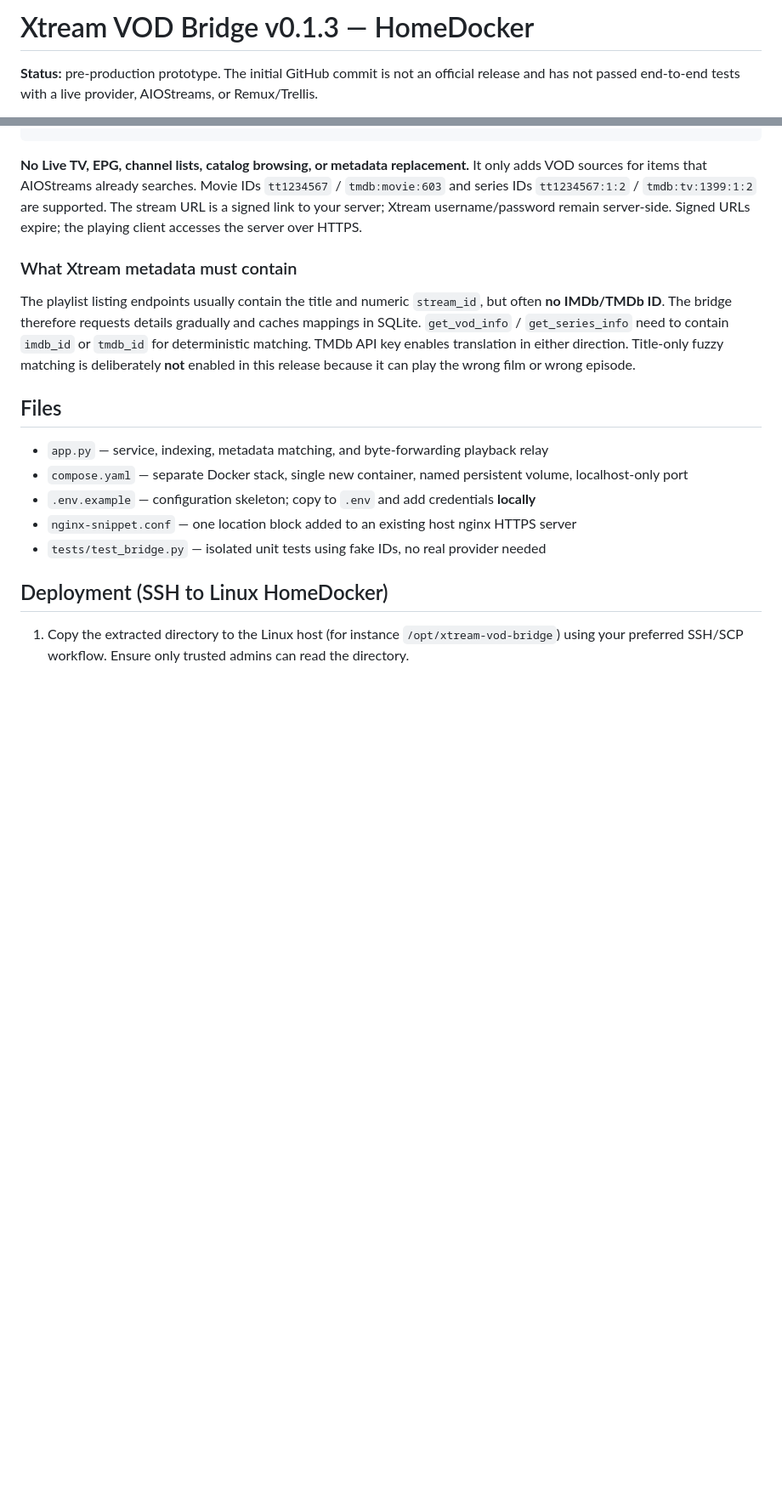
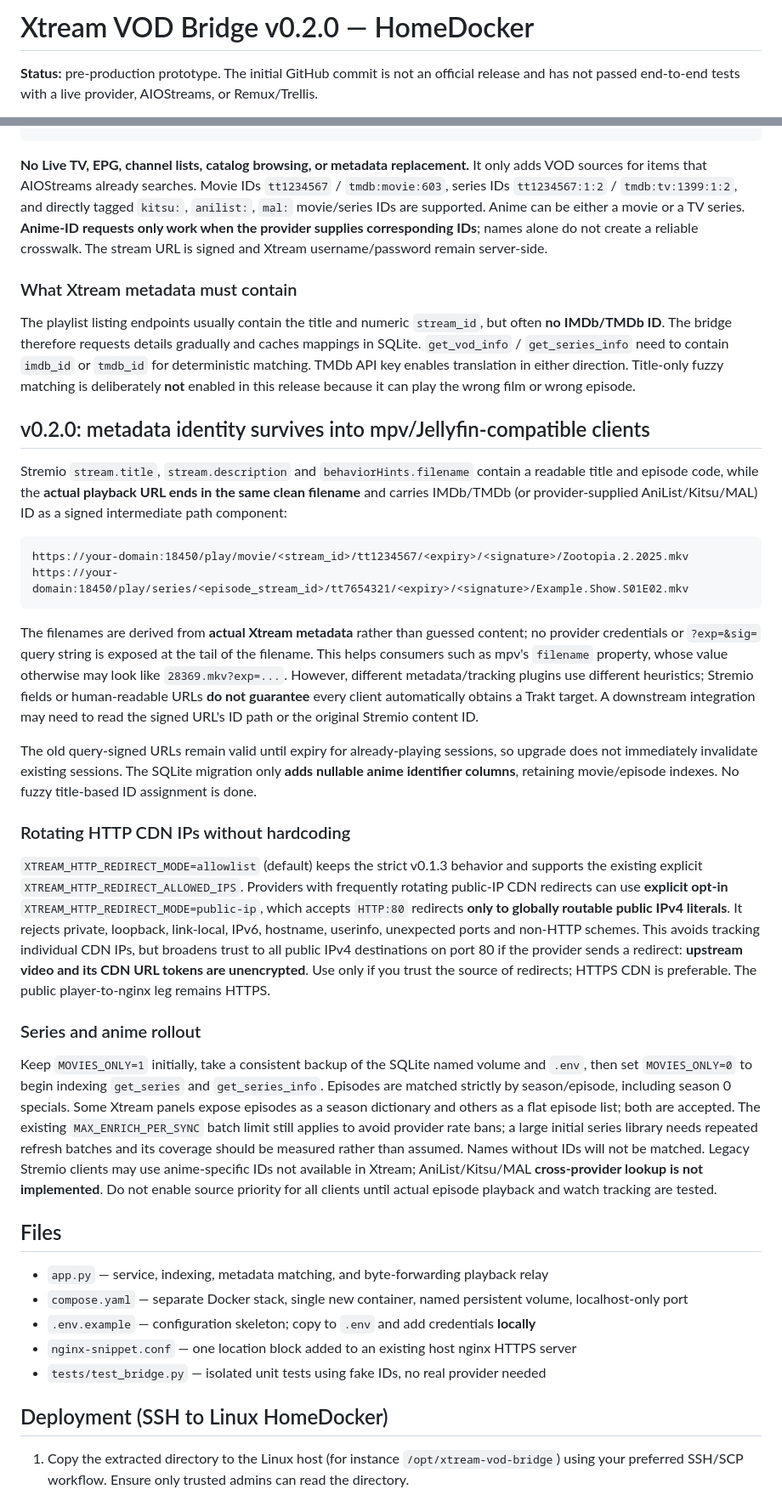
Before and after one commit to olivergiangvu/xtream-vod-bridge, a Markdown page: README.md, 2 parts joined by grey strips. Shown at 85% size. Rendered like a GitHub page; blank space fills up the shorter version.

Commit message:
docs: explain metadata-aware URLs, rotating CDN trust, series/anime limitations and migration

````diff
--- a/README.md
+++ b/README.md
@@ -1,4 +1,4 @@
-# Xtream VOD Bridge v0.1.3 — HomeDocker
+# Xtream VOD Bridge v0.2.0 — HomeDocker
 
 **Status:** pre-production prototype. The initial GitHub commit is not an official release and has not passed end-to-end tests with a live provider, AIOStreams, or Remux/Trellis.
 
@@ -20,11 +20,32 @@ TMDb API (optional but strongly recommended for IMDb↔TMDb mapping)────
                         Remux / Trellis / other clients
 ```
 
-**No Live TV, EPG, channel lists, catalog browsing, or metadata replacement.** It only adds VOD sources for items that AIOStreams already searches. Movie IDs `tt1234567` / `tmdb:movie:603` and series IDs `tt1234567:1:2` / `tmdb:tv:1399:1:2` are supported. The stream URL is a signed link to your server; Xtream username/password remain server-side. Signed URLs expire; the playing client accesses the server over HTTPS.
+**No Live TV, EPG, channel lists, catalog browsing, or metadata replacement.** It only adds VOD sources for items that AIOStreams already searches. Movie IDs `tt1234567` / `tmdb:movie:603`, series IDs `tt1234567:1:2` / `tmdb:tv:1399:1:2`, and directly tagged `kitsu:`, `anilist:`, `mal:` movie/series IDs are supported. Anime can be either a movie or a TV series. **Anime-ID requests only work when the provider supplies corresponding IDs**; names alone do not create a reliable crosswalk. The stream URL is signed and Xtream username/password remain server-side.
 
 ### What Xtream metadata must contain
 
 The playlist listing endpoints usually contain the title and numeric `stream_id`, but often **no IMDb/TMDb ID**. The bridge therefore requests details gradually and caches mappings in SQLite. `get_vod_info` / `get_series_info` need to contain `imdb_id` or `tmdb_id` for deterministic matching. TMDb API key enables translation in either direction. Title-only fuzzy matching is deliberately **not** enabled in this release because it can play the wrong film or wrong episode.
+
+## v0.2.0: metadata identity survives into mpv/Jellyfin-compatible clients
+
+Stremio `stream.title`, `stream.description` and `behaviorHints.filename` contain a readable title and episode code, while the **actual playback URL ends in the same clean filename** and carries IMDb/TMDb (or provider-supplied AniList/Kitsu/MAL) ID as a signed intermediate path component:
+
+```text
+https://your-domain:18450/play/movie/<stream_id>/tt1234567/<expiry>/<signature>/Zootopia.2.2025.mkv
+https://your-domain:18450/play/series/<episode_stream_id>/tt7654321/<expiry>/<signature>/Example.Show.S01E02.mkv
+```
+
+The filenames are derived from **actual Xtream metadata** rather than guessed content; no provider credentials or `?exp=&sig=` query string is exposed at the tail of the filename. This helps consumers such as mpv's `filename` property, whose value otherwise may look like `28369.mkv?exp=...`. However, different metadata/tracking plugins use different heuristics; Stremio fields or human-readable URLs **do not guarantee** every client automatically obtains a Trakt target. A downstream integration may need to read the signed URL's ID path or the original Stremio content ID.
+
+The old query-signed URLs remain valid until expiry for already-playing sessions, so upgrade does not immediately invalidate existing sessions. The SQLite migration only **adds nullable anime identifier columns**, retaining movie/episode indexes. No fuzzy title-based ID assignment is done.
+
+### Rotating HTTP CDN IPs without hardcoding
+
+`XTREAM_HTTP_REDIRECT_MODE=allowlist` (default) keeps the strict v0.1.3 behavior and supports the existing explicit `XTREAM_HTTP_REDIRECT_ALLOWED_IPS`. Providers with frequently rotating public-IP CDN redirects can use **explicit opt-in** `XTREAM_HTTP_REDIRECT_MODE=public-ip`, which accepts `HTTP:80` redirects **only to globally routable public IPv4 literals**. It rejects private, loopback, link-local, IPv6, hostname, userinfo, unexpected ports and non-HTTP schemes. This avoids tracking individual CDN IPs, but broadens trust to all public IPv4 destinations on port 80 if the provider sends a redirect: **upstream video and its CDN URL tokens are unencrypted**. Use only if you trust the source of redirects; HTTPS CDN is preferable. The public player-to-nginx leg remains HTTPS.
+
+### Series and anime rollout
+
+Keep `MOVIES_ONLY=1` initially, take a consistent backup of the SQLite named volume and `.env`, then set `MOVIES_ONLY=0` to begin indexing `get_series` and `get_series_info`. Episodes are matched strictly by season/episode, including season 0 specials. Some Xtream panels expose episodes as a season dictionary and others as a flat episode list; both are accepted. The existing `MAX_ENRICH_PER_SYNC` batch limit still applies to avoid provider rate bans; a large initial series library needs repeated refresh batches and its coverage should be measured rather than assumed. Names without IDs will not be matched. Legacy Stremio clients may use anime-specific IDs not available in Xtream; AniList/Kitsu/MAL **cross-provider lookup is not implemented**. Do not enable source priority for all clients until actual episode playback and watch tracking are tested.
 
 ## Files
 
````
Also changed, not shown: other parts of README.md (+1 -1 lines).
